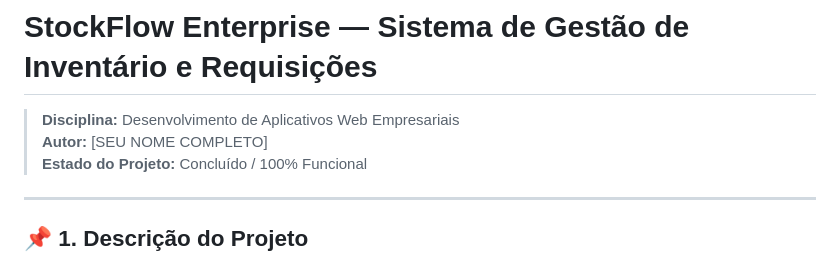
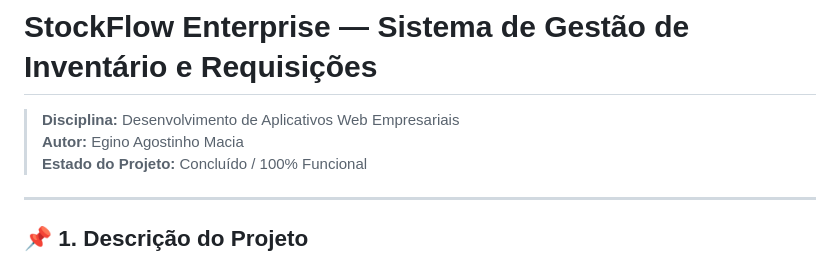
Before and after one commit to taufiquequimo258-ops/stockflow, a Markdown page: README.md, the part around the change. Rendered like a GitHub page.

Commit message:
docs: Atualiza nome do autor para Egino Agostinho Macia

```diff
--- a/README.md
+++ b/README.md
@@ -1,7 +1,7 @@
 # StockFlow Enterprise — Sistema de Gestão de Inventário e Requisições
 
 > **Disciplina:** Desenvolvimento de Aplicativos Web Empresariais
-> **Autor:** [SEU NOME COMPLETO]
+> **Autor:** Egino Agostinho Macia
 > **Estado do Projeto:** Concluído / 100% Funcional
 
 ---
```
